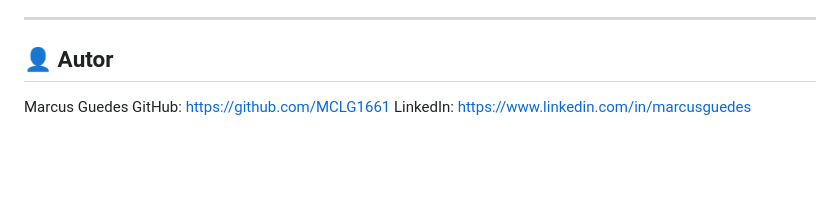
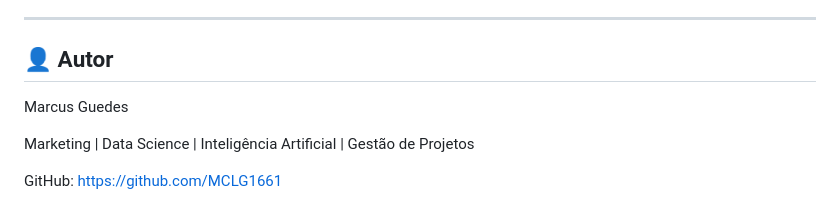
Before and after one commit to MCLG1661/Enciclopedia-Musical, a Markdown page: README.md, the part around the change. Drawn GitHub-style; blank space fills up the shorter version.

Commit message:
Add author information to README

```diff
--- a/README.md
+++ b/README.md
@@ -194,6 +194,11 @@ Este projeto explora conceitos relacionados a :
 
 
 ## 👤 Autor
+
 Marcus Guedes
+
+Marketing | Data Science | Inteligência Artificial | Gestão de Projetos
+
 GitHub: https://github.com/MCLG1661
+
 LinkedIn: https://www.linkedin.com/in/marcusguedes
```
